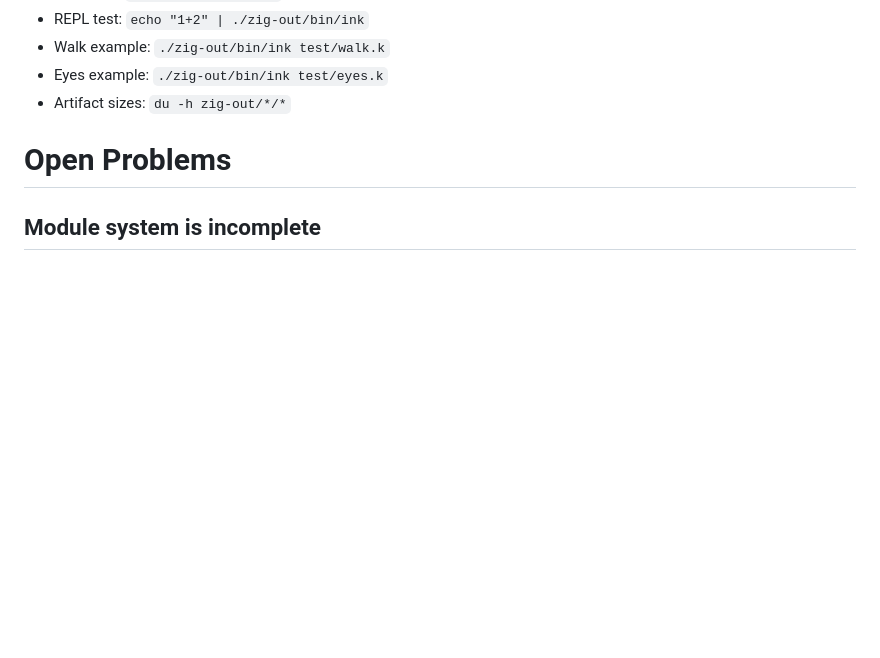
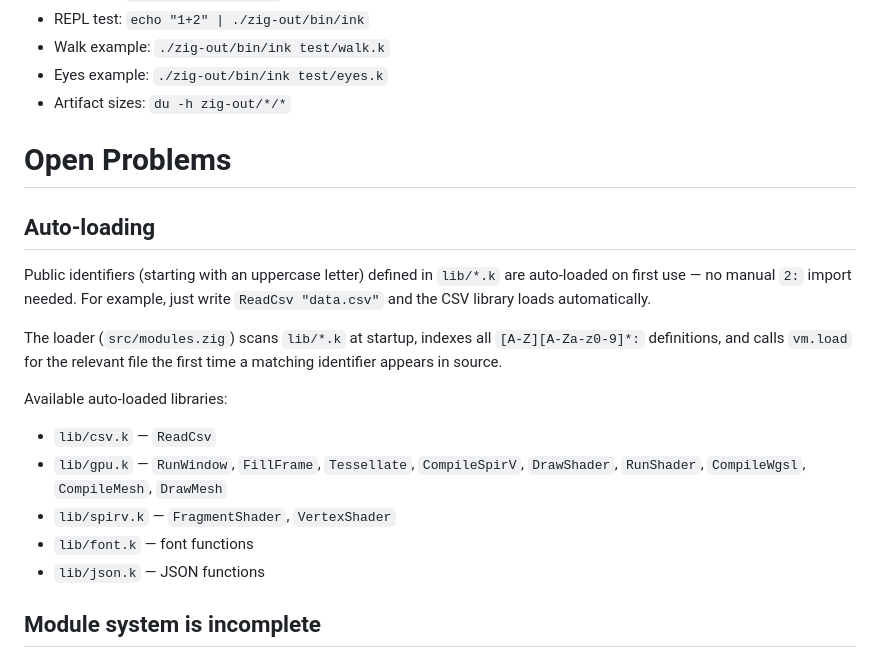
Before and after one commit to wrnrlr/ink-newjit, a Markdown page: AGENT.md, the part around the change. GitHub-like rendering; blank space fills up the shorter version.

Commit message:
Document auto-loading in AGENT.md
Co-Authored-By: Claude Sonnet 4.6 <noreply@anthropic.com>

```diff
--- a/AGENT.md
+++ b/AGENT.md
@@ -304,6 +304,18 @@ The parser, compiler, and runtime are all written in Zig 0.16.
 
 # Open Problems
 
+## Auto-loading
+Public identifiers (starting with an uppercase letter) defined in `lib/*.k` are auto-loaded on first use — no manual `2:` import needed. For example, just write `ReadCsv "data.csv"` and the CSV library loads automatically.
+
+The loader (`src/modules.zig`) scans `lib/*.k` at startup, indexes all `[A-Z][A-Za-z0-9]*:` definitions, and calls `vm.load` for the relevant file the first time a matching identifier appears in source.
+
+Available auto-loaded libraries:
+- `lib/csv.k` — `ReadCsv`
+- `lib/gpu.k` — `RunWindow`, `FillFrame`, `Tessellate`, `CompileSpirV`, `DrawShader`, `RunShader`, `CompileWgsl`, `CompileMesh`, `DrawMesh`
+- `lib/spirv.k` — `FragmentShader`, `VertexShader`
+- `lib/font.k` — font functions
+- `lib/json.k` — JSON functions
+
 ## Module system is incomplete
 `\l file.k` loads a file but namespace access from ngn/k doesn't work: `\d mod`, `mod.A`, `.mod`, etc. Current code uses `2:"code.k"` for file loading. A proper module system requires names to support dots.
 
```
